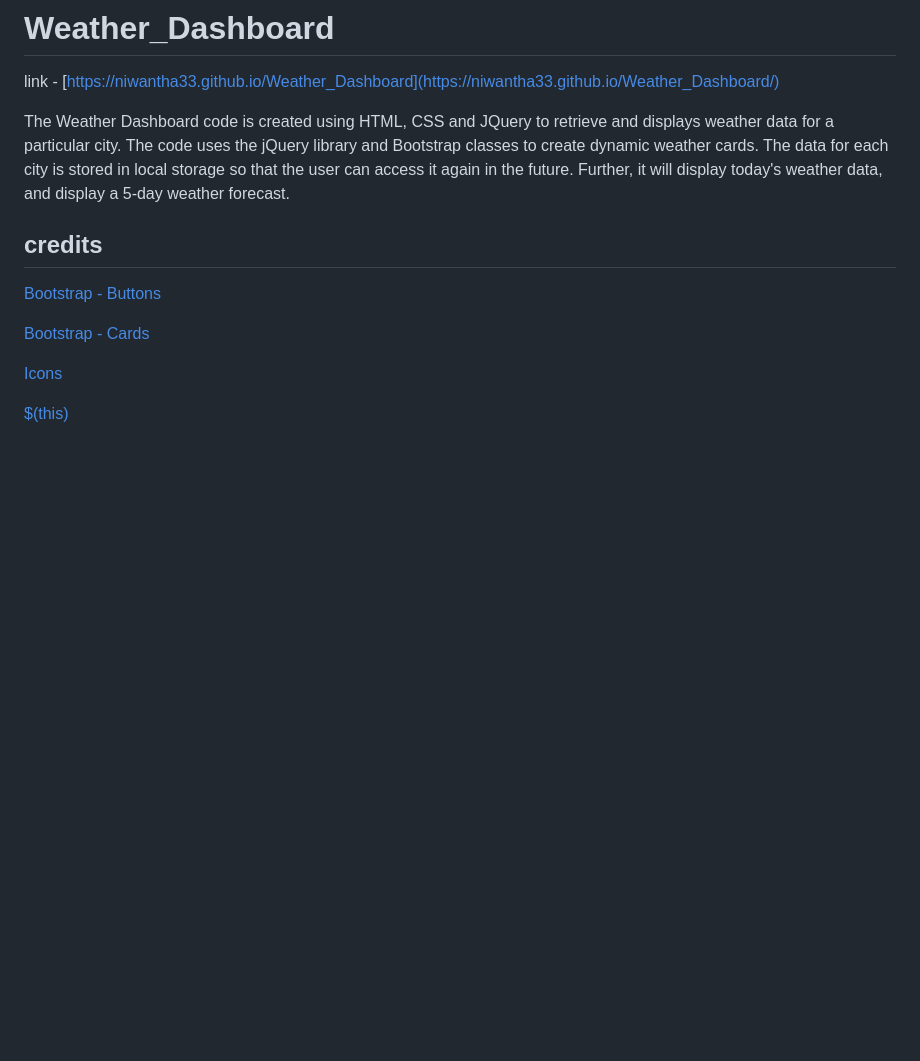
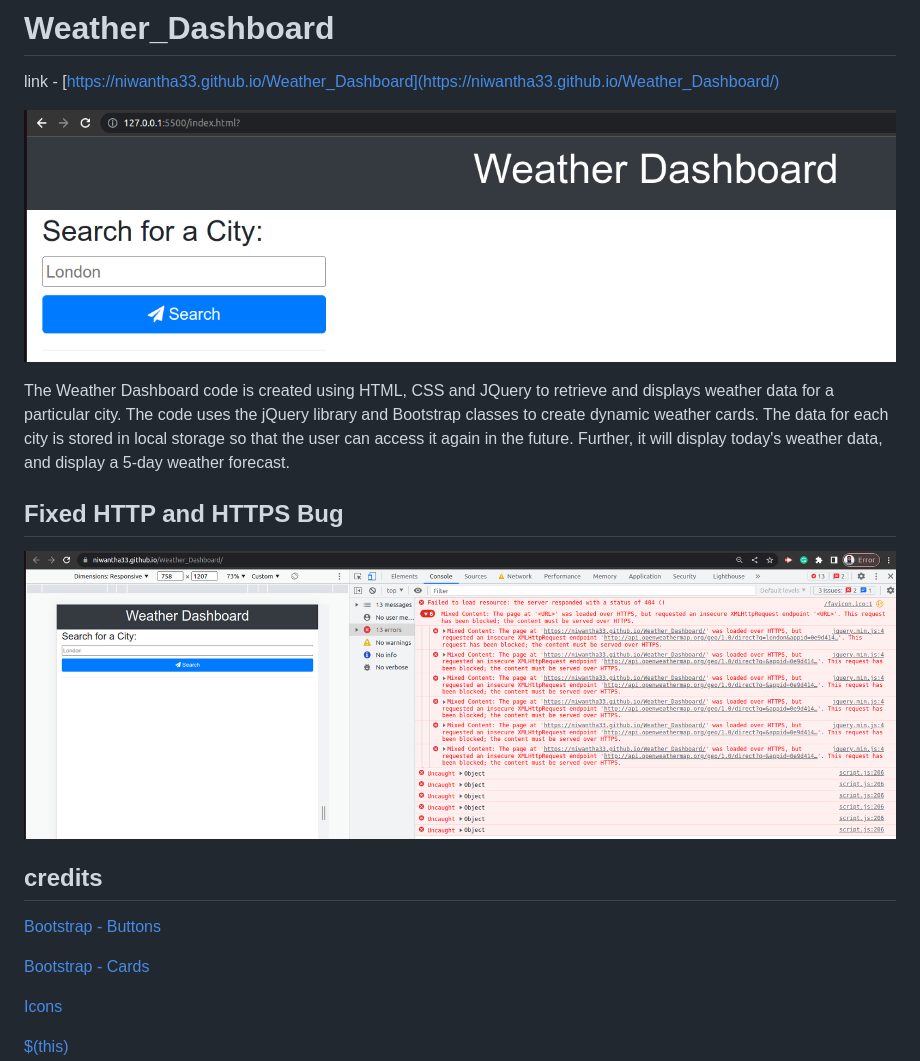
Before and after one commit to niwantha33/Weather_Dashboard, a Markdown page: README.md, the part around the change. GitHub-like rendering; blank space fills up the shorter version.

Commit message:
fixed bug http.

```diff
--- a/README.md
+++ b/README.md
@@ -2,10 +2,14 @@
 
 link - [https://niwantha33.github.io/Weather_Dashboard](https://niwantha33.github.io/Weather_Dashboard/)
 
+![](./starter/images/pic-1.png)
 
 The Weather Dashboard code is created using HTML, CSS and JQuery to retrieve and displays weather data for a particular city. The code uses the jQuery library and Bootstrap classes to create dynamic weather cards. The data for each city is stored in local storage so that the user can access it again in the future.
 Further, it will display today's weather data, and display a 5-day weather forecast.
 
+## Fixed HTTP and HTTPS Bug
+
+![bug](./starter/images/bug.png)
 ## credits
 
 [Bootstrap - Buttons](https://getbootstrap.com/docs/4.0/components/buttons/)
```
Also changed, not shown: starter/images/bug.png (renamed from starter/images/Screenshot from 2023-02-07 14-30-48.png).
